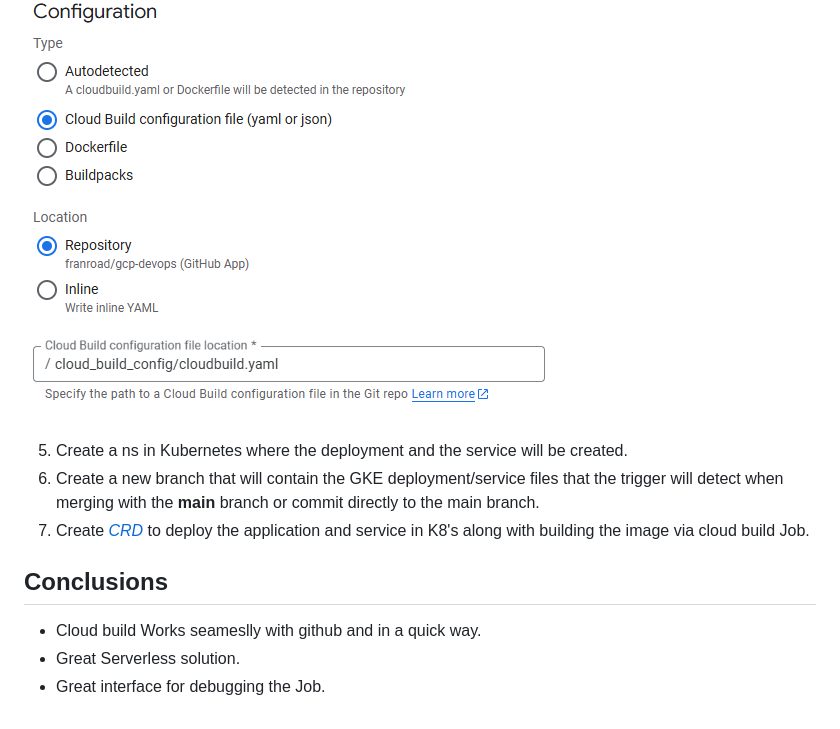
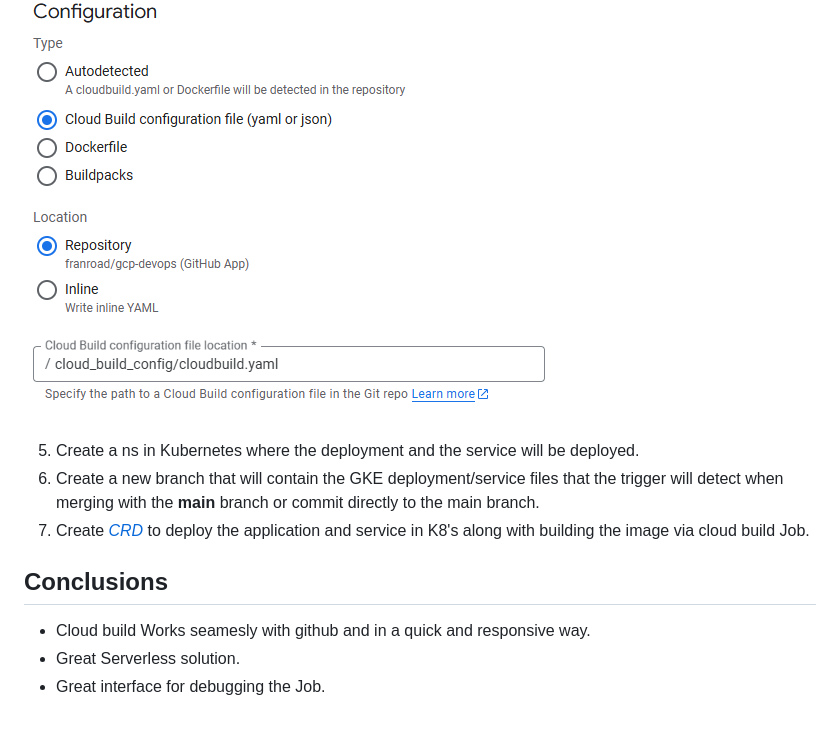
Before and after one commit to franroad/gcp-devops, a Markdown page: readme.md, the part around the change. Drawn GitHub-style.

Commit message:
updateed config

```diff
--- a/readme.md
+++ b/readme.md
@@ -61,13 +61,13 @@ The following steps describe in a summarized wayh how to link Cloud Build with G
 4. Specify where to find the[*Cloud Build Configuration file*](https://github.com/franroad/gcp-devops/blob/main/cloud_build_config/cloudbuild.yaml) when creating the trigger.
 <img src="https://github.com/franroad/gcp-devops/blob/gke-cloudbuild/images/path_cloud_build_file.png">
 
-5. Create a ns in Kubernetes where the deployment and the service will be created.
+5. Create a ns in Kubernetes where the deployment and the service will be deployed.
 6. Create a new branch that will contain the GKE deployment/service files that the trigger will detect when merging with the **main** branch or commit directly to the main branch.
 7. Create [*CRD*](https://github.com/franroad/gcp-devops/blob/gke-cloudbuild/k8s_crd/deployment-service.yaml) to deploy the  application and  service in K8's along with building the image via cloud build Job.
 
 
 ## Conclusions
 
-- Cloud build Works seameslly with github and in a quick way.
+- Cloud build Works seamesly with github and in a quick and responsive way.
 - Great Serverless solution.
 - Great interface for debugging the Job.
```
